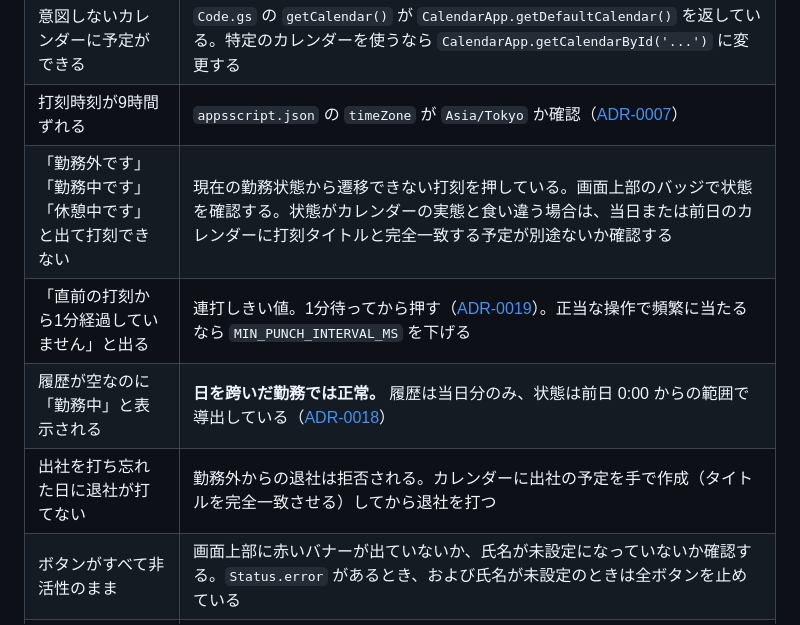
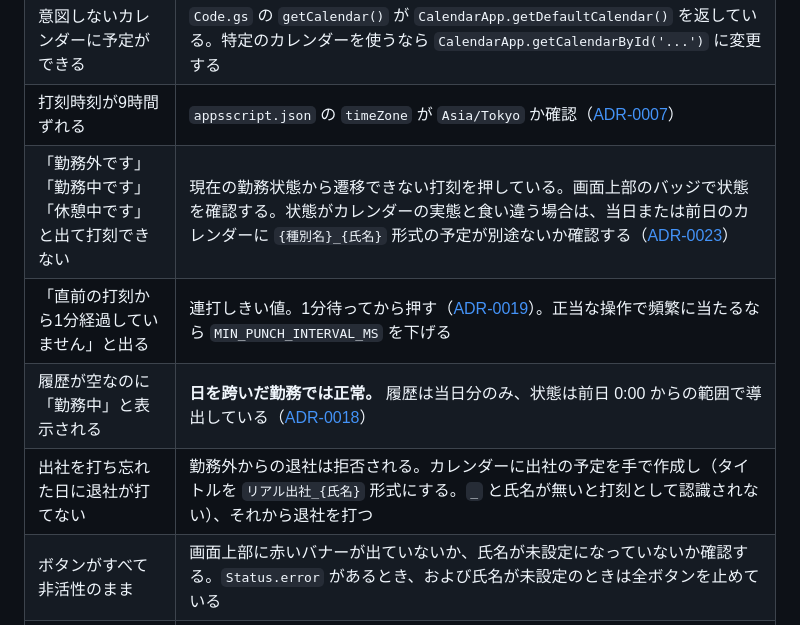
Before and after one commit to diwamotoG/attendancem, a Markdown page: README.md, the part around the change. Drawn GitHub-style.

Commit message:
トラブルシュートの復旧手順を新しいタイトル形式に合わせる (#10)
「打刻タイトルと完全一致する予定」「タイトルを完全一致させる」が
旧形式のまま残っていた。手順どおり `リアル出社` を手で作成しても
typeOfTitle() が弾くため、退社が打てない状態から復旧できない。

DEPLOY.md の復旧行と同じく `{種別名}_{氏名}` 形式で書き直す。

Co-Authored-By: Claude Opus 5 <noreply@anthropic.com>

```diff
--- a/README.md
+++ b/README.md
@@ -334,10 +334,10 @@ npm run push -- --force   # GAS へ転送。この時点では本番は変わら
 | 招待メールが届かない | 迷惑メールを確認。休憩の2種別は**仕様として送らない**（[ADR-0020](./ADR.md#adr-0020)）。出社・退社で届かないなら `PUNCH_TYPES` の `sendInvites` が `false` になっていないか確認 |
 | 意図しないカレンダーに予定ができる | `Code.gs` の `getCalendar()` が `CalendarApp.getDefaultCalendar()` を返している。特定のカレンダーを使うなら `CalendarApp.getCalendarById('...')` に変更する |
 | 打刻時刻が9時間ずれる | `appsscript.json` の `timeZone` が `Asia/Tokyo` か確認（[ADR-0007](./ADR.md#adr-0007)） |
-| 「勤務外です」「勤務中です」「休憩中です」と出て打刻できない | 現在の勤務状態から遷移できない打刻を押している。画面上部のバッジで状態を確認する。状態がカレンダーの実態と食い違う場合は、当日または前日のカレンダーに打刻タイトルと完全一致する予定が別途ないか確認する |
+| 「勤務外です」「勤務中です」「休憩中です」と出て打刻できない | 現在の勤務状態から遷移できない打刻を押している。画面上部のバッジで状態を確認する。状態がカレンダーの実態と食い違う場合は、当日または前日のカレンダーに `{種別名}_{氏名}` 形式の予定が別途ないか確認する（[ADR-0023](./ADR.md#adr-0023)） |
 | 「直前の打刻から1分経過していません」と出る | 連打しきい値。1分待ってから押す（[ADR-0019](./ADR.md#adr-0019)）。正当な操作で頻繁に当たるなら `MIN_PUNCH_INTERVAL_MS` を下げる |
 | 履歴が空なのに「勤務中」と表示される | **日を跨いだ勤務では正常。** 履歴は当日分のみ、状態は前日 0:00 からの範囲で導出している（[ADR-0018](./ADR.md#adr-0018)） |
-| 出社を打ち忘れた日に退社が打てない | 勤務外からの退社は拒否される。カレンダーに出社の予定を手で作成（タイトルを完全一致させる）してから退社を打つ |
+| 出社を打ち忘れた日に退社が打てない | 勤務外からの退社は拒否される。カレンダーに出社の予定を手で作成し（タイトルを `リアル出社_{氏名}` 形式にする。`_` と氏名が無いと打刻として認識されない）、それから退社を打つ |
 | ボタンがすべて非活性のまま | 画面上部に赤いバナーが出ていないか、氏名が未設定になっていないか確認する。`Status.error` があるとき、および氏名が未設定のときは全ボタンを止めている |
 | コードを直したのに画面が変わらない | 既存デプロイを「新バージョン」で更新する（上記「コード変更を反映する」） |
 | 権限エラーが出る | OAuth スコープを変更した場合は再承認が必要。エディタで任意の関数を実行して承認し直す |
```
